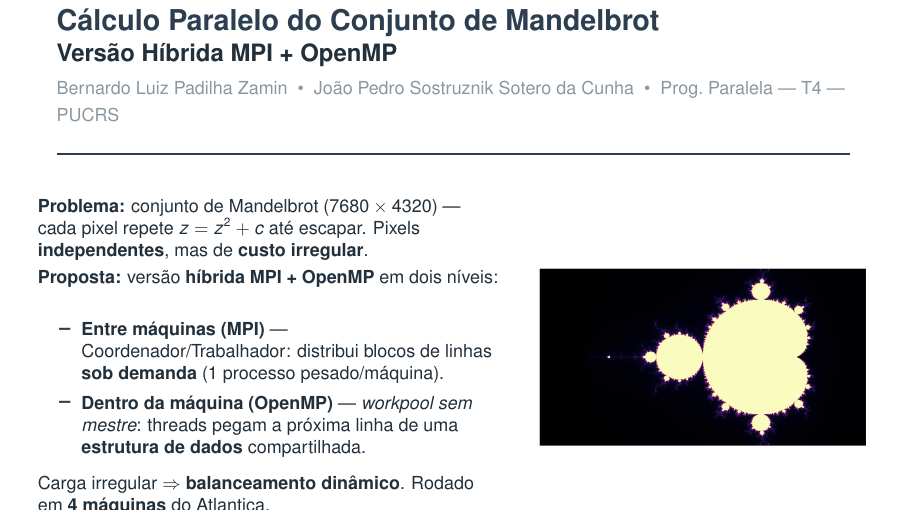
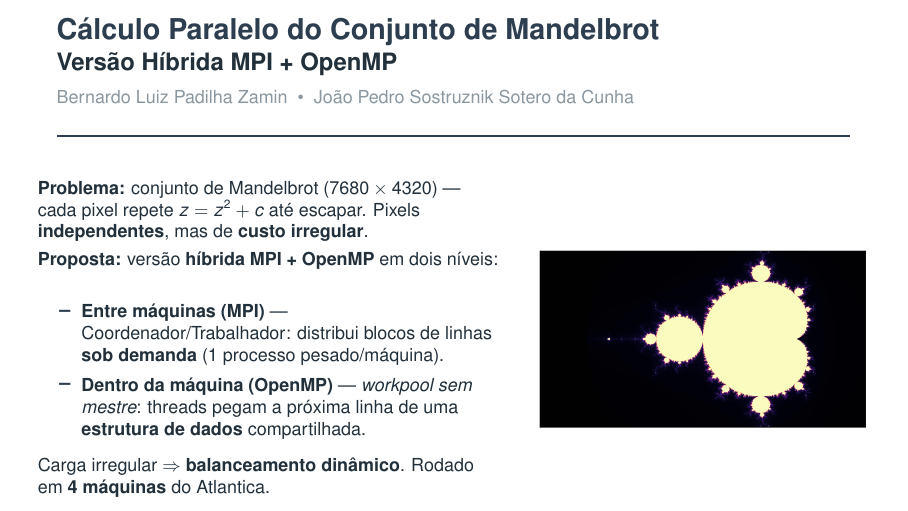
Before and after one commit to Gru935/T4-ProgramacaoParalela, LaTeX slides (slides/apresentacao.tex): page 1 of 3. Compiled offline with pdfLaTeX.

Commit message:
Slide 1: remove 'Prog. Paralela - T4 - PUCRS' da linha de autores
Co-Authored-By: Claude Opus 4.8 (1M context) <noreply@anthropic.com>

```diff
--- a/slides/apresentacao.tex
+++ b/slides/apresentacao.tex
@@ -38,7 +38,7 @@
 \vspace{0.4em}
 {\color{primary}\bfseries\Large Cálculo Paralelo do Conjunto de Mandelbrot}\\[2pt]
 {\bfseries\large Versão Híbrida MPI + OpenMP}\\[3pt]
-{\color{softgray}\footnotesize Bernardo Luiz Padilha Zamin \;\textbullet\; João Pedro Sostruznik Sotero da Cunha \;\textbullet\; Prog.\ Paralela --- T4 --- PUCRS}\\[3pt]
+{\color{softgray}\footnotesize Bernardo Luiz Padilha Zamin \;\textbullet\; João Pedro Sostruznik Sotero da Cunha}\\[3pt]
 {\color{primary}\rule{\textwidth}{0.8pt}}
 \vspace{0.7em}
 
```
Also changed, not shown: slides/apresentacao.pdf.
